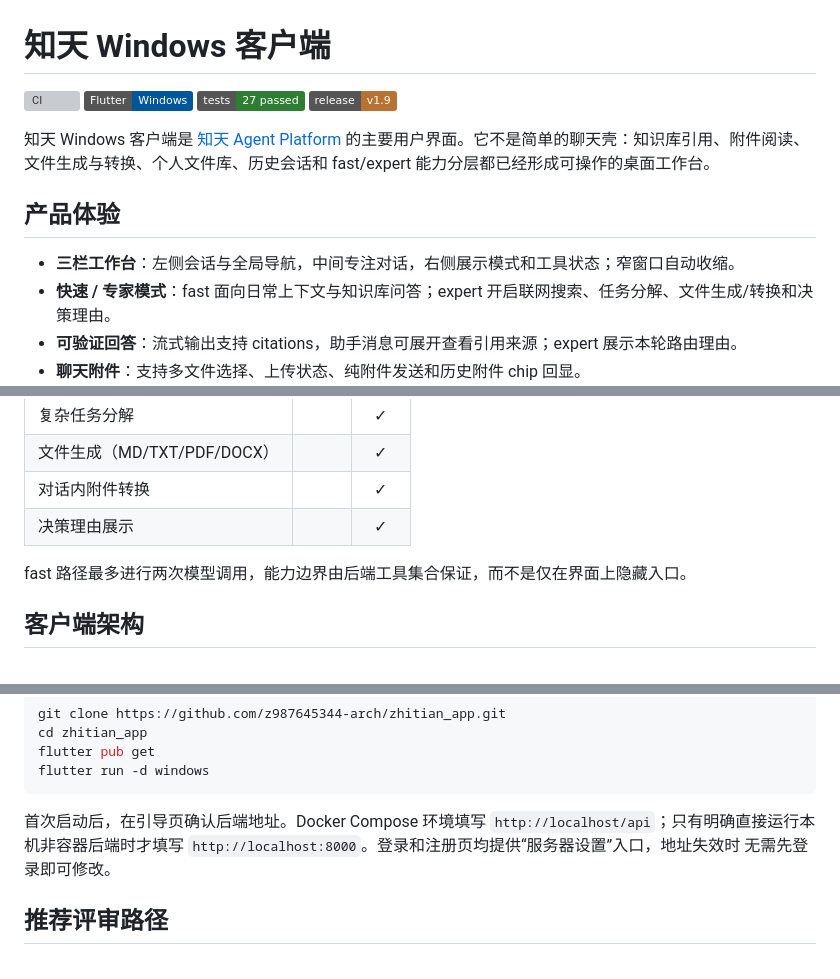
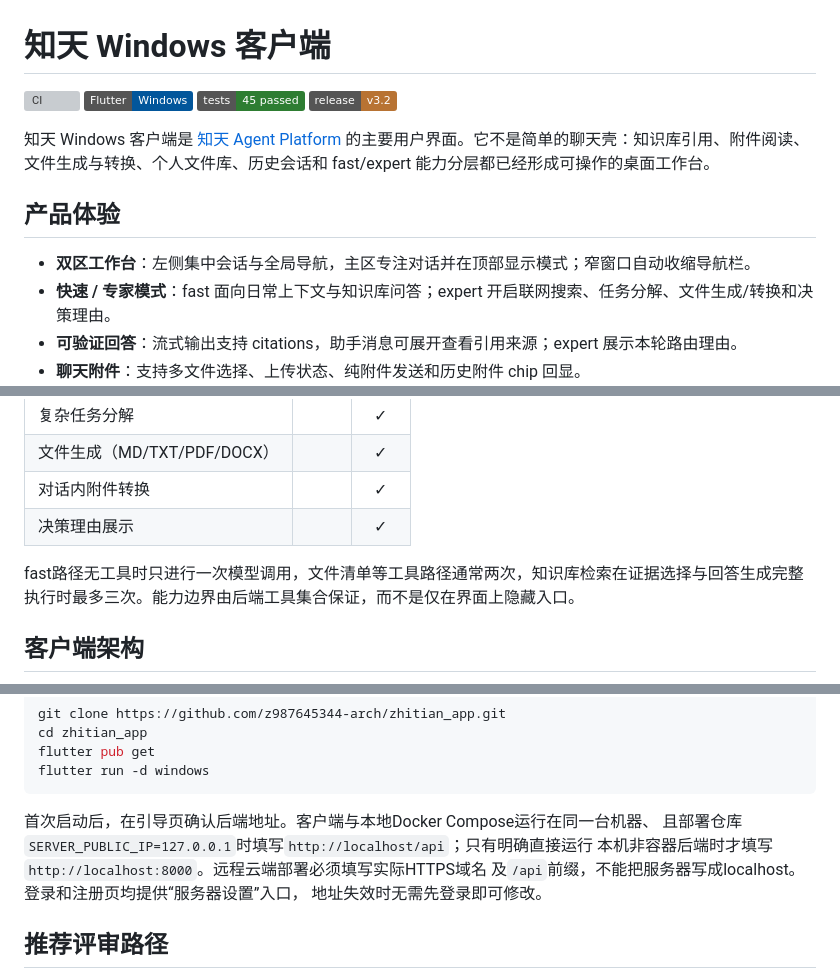
Before and after one commit to z987645344-arch/zhitian_app, a Markdown page: README.md, 3 parts joined by grey strips. Rendered like a GitHub page; badges without logos; grey boxes are pictures that could not be loaded.

Commit message:
docs: 系统性文档审计与整理
- Flutter README能力范围、Compose地址与版本信息校准

````diff
--- a/README.md
+++ b/README.md
@@ -2,14 +2,14 @@
 
 [![CI](https://github.com/z987645344-arch/zhitian_app/actions/workflows/ci.yml/badge.svg)](https://github.com/z987645344-arch/zhitian_app/actions/workflows/ci.yml)
 ![Flutter](https://img.shields.io/badge/Flutter-Windows-02569B?logo=flutter&logoColor=white)
-![Tests](https://img.shields.io/badge/tests-27%20passed-2E7D32)
-![Release](https://img.shields.io/badge/release-v1.9-B87333)
+![Tests](https://img.shields.io/badge/tests-45%20passed-2E7D32)
+![Release](https://img.shields.io/badge/release-v3.2-B87333)
 
 知天 Windows 客户端是 [知天 Agent Platform](https://github.com/z987645344-arch/zhitian) 的主要用户界面。它不是简单的聊天壳：知识库引用、附件阅读、文件生成与转换、个人文件库、历史会话和 fast/expert 能力分层都已经形成可操作的桌面工作台。
 
 ## 产品体验
 
-- **三栏工作台**：左侧会话与全局导航，中间专注对话，右侧展示模式和工具状态；窄窗口自动收缩。
+- **双区工作台**：左侧集中会话与全局导航，主区专注对话并在顶部显示模式；窄窗口自动收缩导航栏。
 - **快速 / 专家模式**：fast 面向日常上下文与知识库问答；expert 开启联网搜索、任务分解、文件生成/转换和决策理由。
 - **可验证回答**：流式输出支持 citations，助手消息可展开查看引用来源；expert 展示本轮路由理由。
 - **聊天附件**：支持多文件选择、上传状态、纯附件发送和历史附件 chip 回显。
@@ -30,7 +30,7 @@
 | 对话内附件转换 |  | ✓ |
 | 决策理由展示 |  | ✓ |
 
-fast 路径最多进行两次模型调用，能力边界由后端工具集合保证，而不是仅在界面上隐藏入口。
+fast路径无工具时只进行一次模型调用，文件清单等工具路径通常两次，知识库检索在证据选择与回答生成完整执行时最多三次。能力边界由后端工具集合保证，而不是仅在界面上隐藏入口。
 
 ## 客户端架构
 
@@ -71,10 +71,11 @@ flutter pub get
 flutter run -d windows
 ```
 
-首次启动后，在引导页确认后端地址。Docker Compose 环境填写
-`http://localhost/api`；只有明确直接运行本机非容器后端时才填写
-`http://localhost:8000`。登录和注册页均提供“服务器设置”入口，地址失效时
-无需先登录即可修改。
+首次启动后，在引导页确认后端地址。客户端与本地Docker Compose运行在同一台机器、
+且部署仓库`SERVER_PUBLIC_IP=127.0.0.1`时填写`http://localhost/api`；只有明确直接运行
+本机非容器后端时才填写`http://localhost:8000`。远程云端部署必须填写实际HTTPS域名
+及`/api`前缀，不能把服务器写成localhost。登录和注册页均提供“服务器设置”入口，
+地址失效时无需先登录即可修改。
 
 ## 推荐评审路径
 
````
Also changed, not shown: other parts of README.md (+2 -2 lines).
